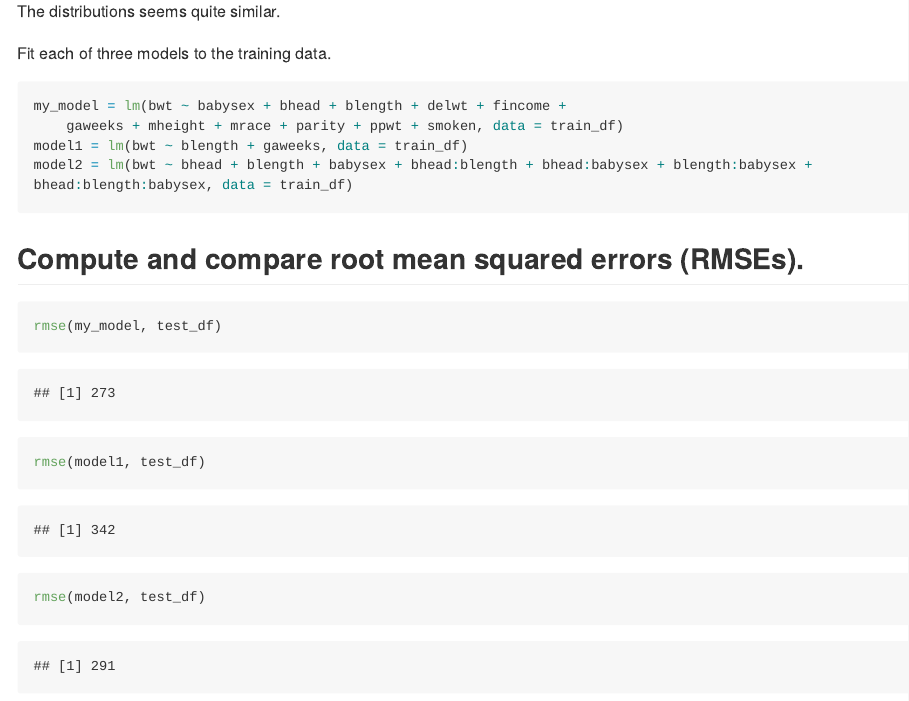
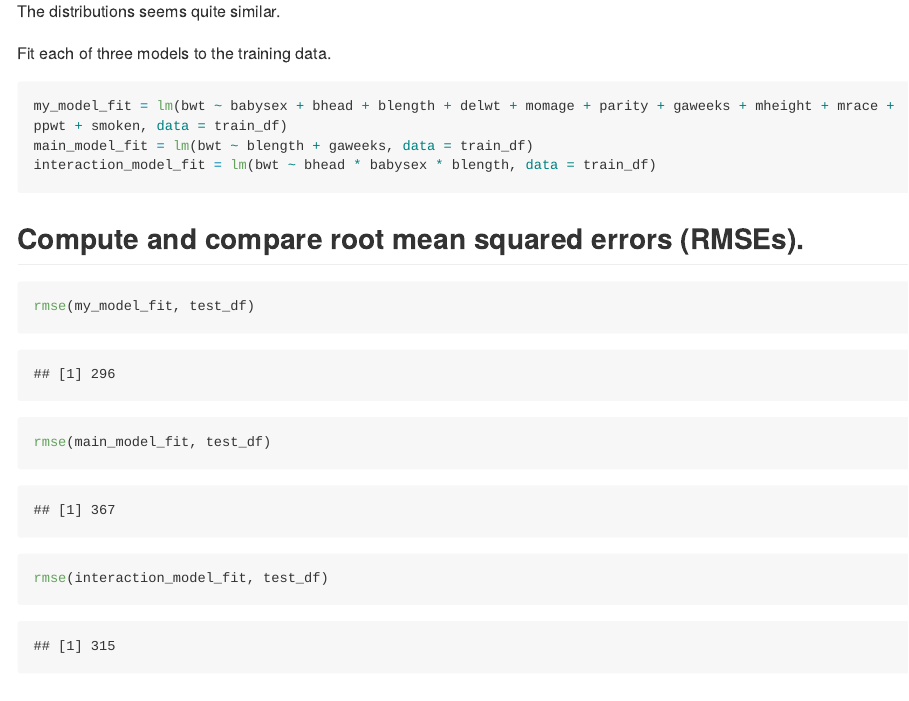
Before and after one commit to fangxin0922/p8105_hw6_xf2226, an R Markdown document (p8105_hw6_xf2226.Rmd): the page in a window 1100 px wide, from 4400 px down. The pictures show the output file p8105_hw6_xf2226.md that the author committed with the source, drawn offline in the style of GitHub; long lines of code are wrapped.

Commit message:
final commit

````diff
--- a/p8105_hw6_xf2226.Rmd
+++ b/p8105_hw6_xf2226.Rmd
@@ -112,18 +112,16 @@ The distributions seems quite similar.
 Fit each of three models to the training data.
 
 ```{r}
-my_model = lm(bwt ~ babysex + bhead + blength + delwt + fincome +
-    gaweeks + mheight + mrace + parity + ppwt + smoken, data = train_df)
-model1 = lm(bwt ~ blength + gaweeks, data = train_df)
-model2 = lm(bwt ~ bhead + blength + babysex + bhead:blength + bhead:babysex + blength:babysex + bhead:blength:babysex, data = train_df)
+my_model_fit = lm(bwt ~ babysex + bhead + blength + delwt + momage + parity + gaweeks + mheight + mrace + ppwt + smoken, data = train_df)
+main_model_fit = lm(bwt ~ blength + gaweeks, data = train_df)
+interaction_model_fit = lm(bwt ~ bhead * babysex * blength, data = train_df)
 ```
 
 ## Compute and compare root mean squared errors (RMSEs).
-
 ```{r}
-rmse(my_model, test_df)
-rmse(model1, test_df)
-rmse(model2, test_df)
+rmse(my_model_fit, test_df)
+rmse(main_model_fit, test_df)
+rmse(interaction_model_fit, test_df)
 ```
 The RMSEs suggest that my_model works the best.
 
````
Also changed, not shown: p8105_hw6_xf2226.md, p8105_hw6_xf2226_files/figure-gfm/unnamed-chunk-4-1.png, p8105_hw6_xf2226_files/figure-gfm/unnamed-chunk-8-1.png.
